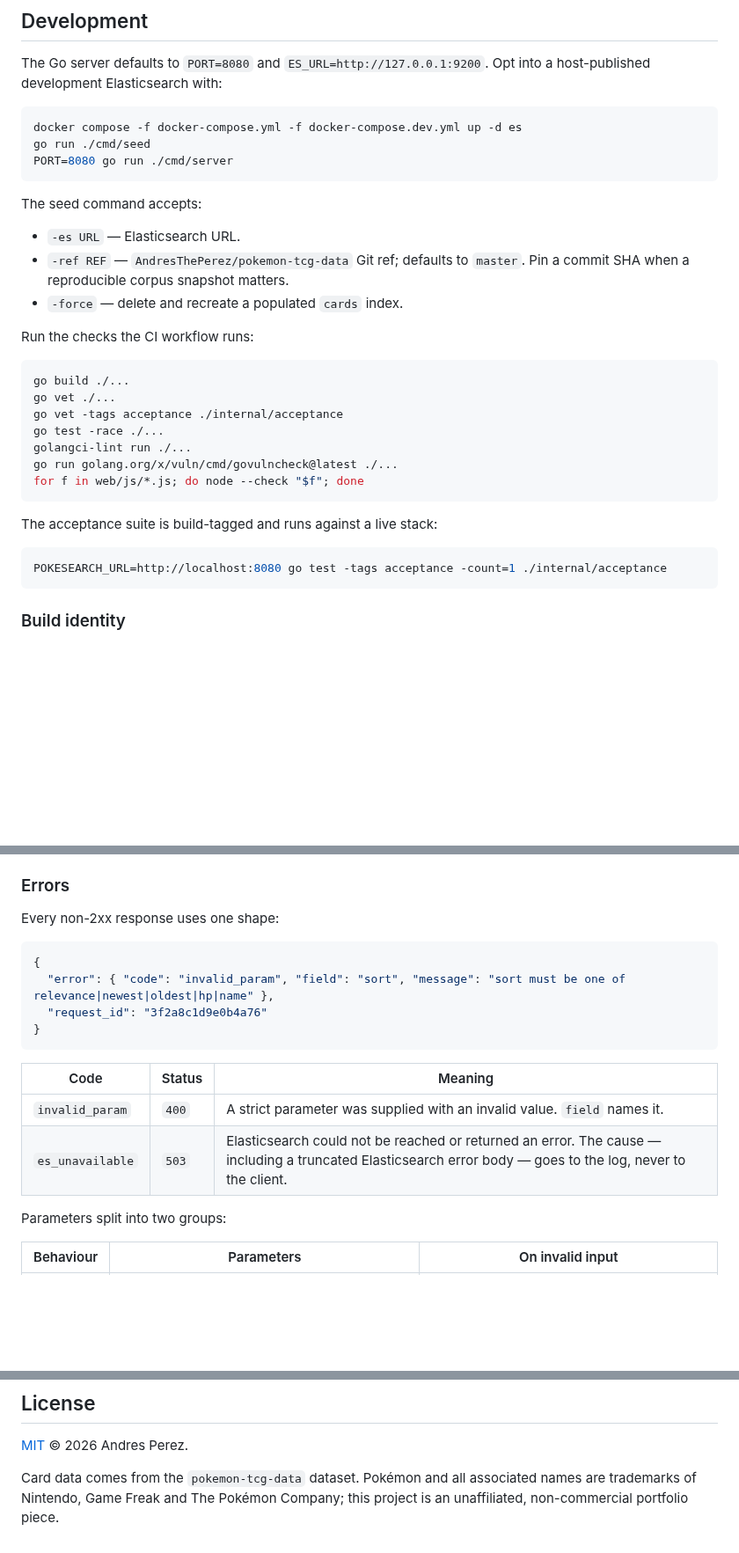
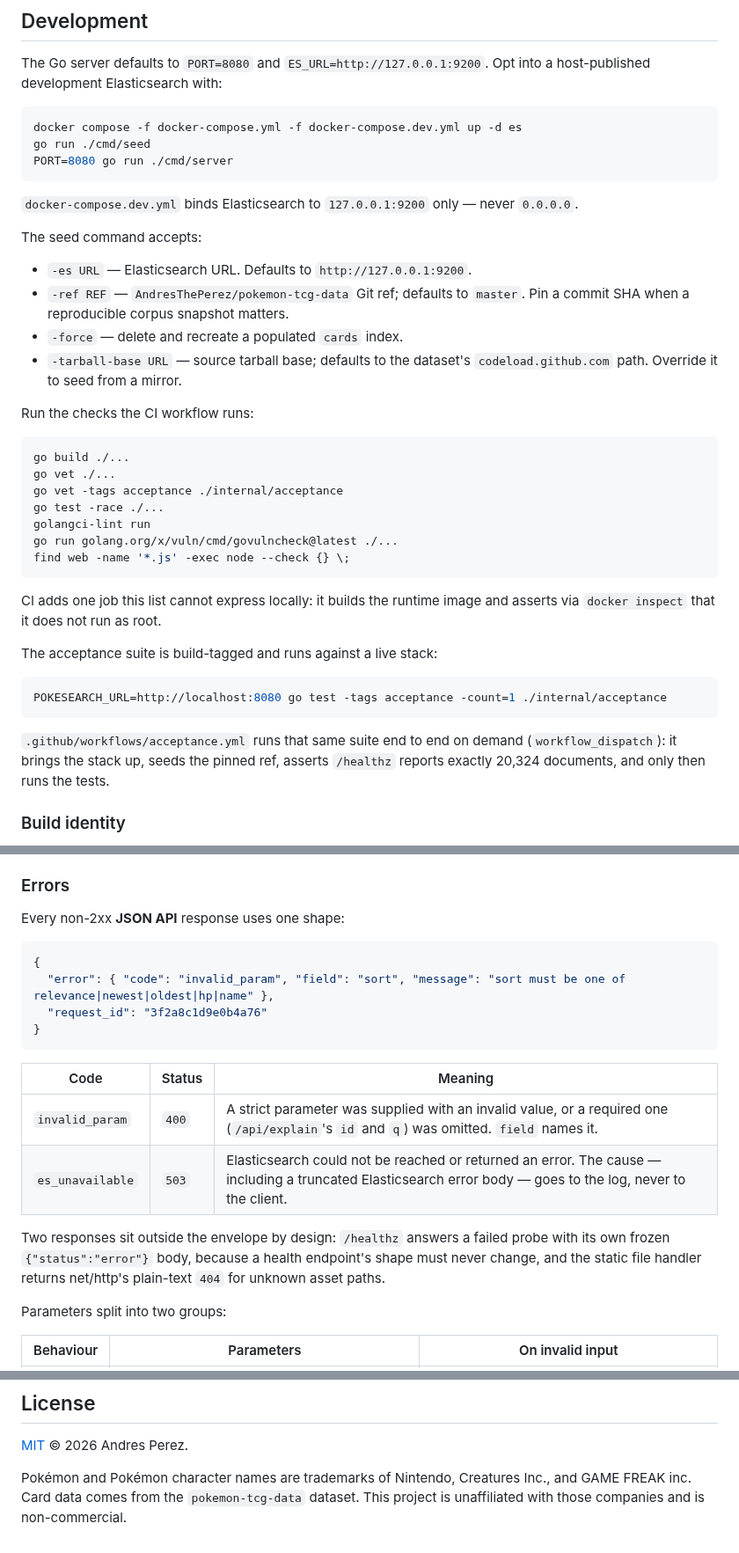
Before and after one commit to AndresThePerez/PokeSearch, a Markdown page: README.md, 3 parts joined by grey strips. Shown at 88% size. Drawn GitHub-style; blank space fills up the shorter version.

````diff
--- a/README.md
+++ b/README.md
@@ -36,11 +42,14 @@ go run ./cmd/seed
 PORT=8080 go run ./cmd/server
 ```
 
+`docker-compose.dev.yml` binds Elasticsearch to `127.0.0.1:9200` only — never `0.0.0.0`.
+
 The seed command accepts:
 
-- `-es URL` — Elasticsearch URL.
+- `-es URL` — Elasticsearch URL. Defaults to `http://127.0.0.1:9200`.
 - `-ref REF` — `AndresThePerez/pokemon-tcg-data` Git ref; defaults to `master`. Pin a commit SHA when a reproducible corpus snapshot matters.
 - `-force` — delete and recreate a populated `cards` index.
+- `-tarball-base URL` — source tarball base; defaults to the dataset's `codeload.github.com` path. Override it to seed from a mirror.
 
 Run the checks the CI workflow runs:
 
@@ -49,16 +58,20 @@ go build ./...
 go vet ./...
 go vet -tags acceptance ./internal/acceptance
 go test -race ./...
-golangci-lint run ./...
+golangci-lint run
 go run golang.org/x/vuln/cmd/govulncheck@latest ./...
-for f in web/js/*.js; do node --check "$f"; done
+find web -name '*.js' -exec node --check {} \;
 ```
+
+CI adds one job this list cannot express locally: it builds the runtime image and asserts via `docker inspect` that it does not run as root.
 
 The acceptance suite is build-tagged and runs against a live stack:
 
 ```bash
 POKESEARCH_URL=http://localhost:8080 go test -tags acceptance -count=1 ./internal/acceptance
 ```
+
+`.github/workflows/acceptance.yml` runs that same suite end to end on demand (`workflow_dispatch`): it brings the stack up, seeds the pinned ref, asserts `/healthz` reports exactly 20,324 documents, and only then runs the tests.
 
 ### Build identity
 
@@ -136,7 +158,7 @@ pages = ceil(min(total, 9600) / page_size)
 
 ### Errors
 
-Every non-2xx response uses one shape:
+Every non-2xx **JSON API** response uses one shape:
 
 ```json
 {
@@ -147,8 +169,10 @@ Every non-2xx response uses one shape:
 
 | Code | Status | Meaning |
 |---|---|---|
-| `invalid_param` | `400` | A strict parameter was supplied with an invalid value. `field` names it. |
+| `invalid_param` | `400` | A strict parameter was supplied with an invalid value, or a required one (`/api/explain`'s `id` and `q`) was omitted. `field` names it. |
 | `es_unavailable` | `503` | Elasticsearch could not be reached or returned an error. The cause — including a truncated Elasticsearch error body — goes to the log, never to the client. |
+
+Two responses sit outside the envelope by design: `/healthz` answers a failed probe with its own frozen `{"status":"error"}` body, because a health endpoint's shape must never change, and the static file handler returns net/http's plain-text `404` for unknown asset paths.
 
 Parameters split into two groups:
 
@@ -289,4 +313,4 @@ Rollback for public exposure: restore the previous `cloudflared` config backup o
 
 [MIT](LICENSE) © 2026 Andres Perez.
 
-Card data comes from the `pokemon-tcg-data` dataset. Pokémon and all associated names are trademarks of Nintendo, Game Freak and The Pokémon Company; this project is an unaffiliated, non-commercial portfolio piece.
+Pokémon and Pokémon character names are trademarks of Nintendo, Creatures Inc., and GAME FREAK inc. Card data comes from the `pokemon-tcg-data` dataset. This project is unaffiliated with those companies and is non-commercial.
````
Also changed, not shown: other parts of README.md (+22 -7 lines), docs/media/stats.png (added).
